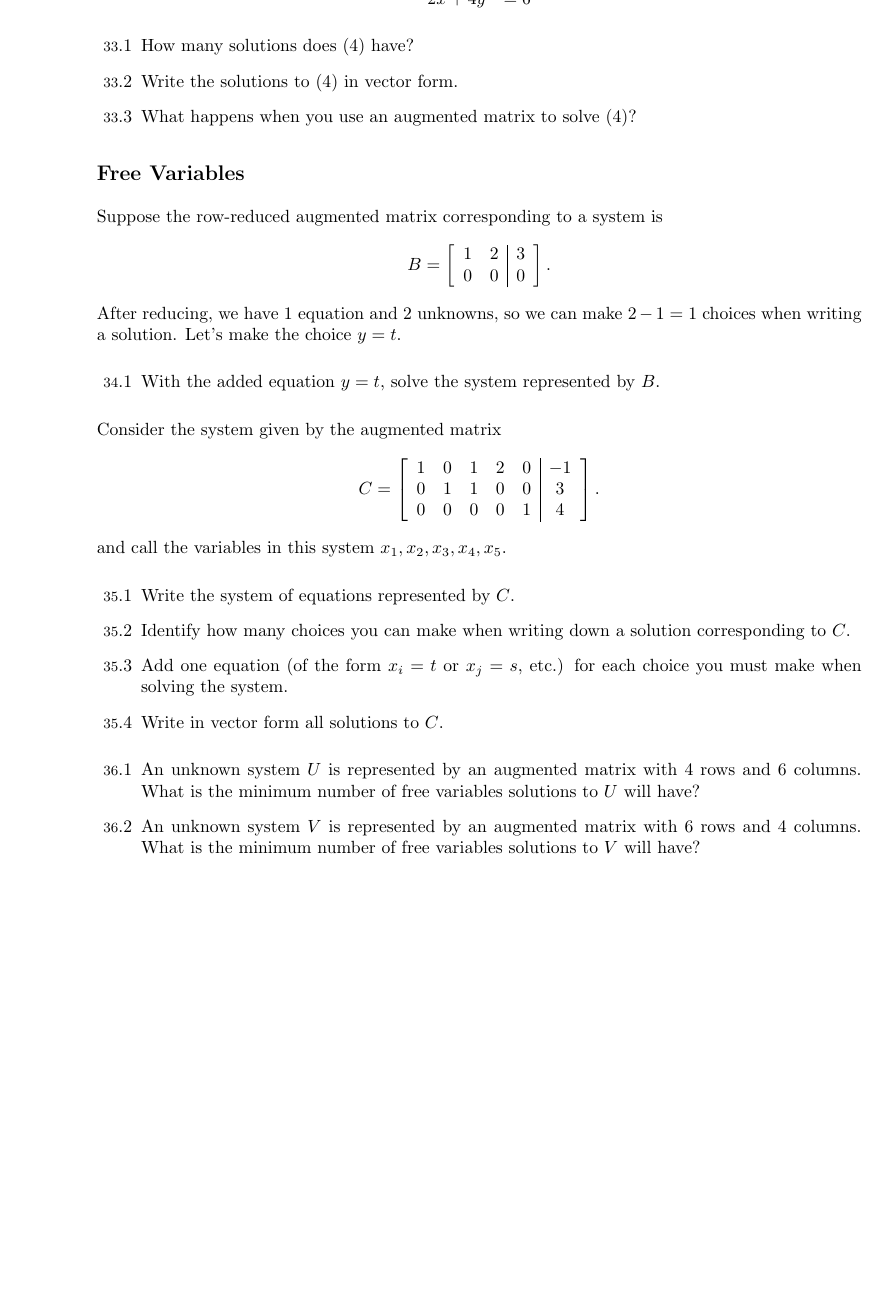
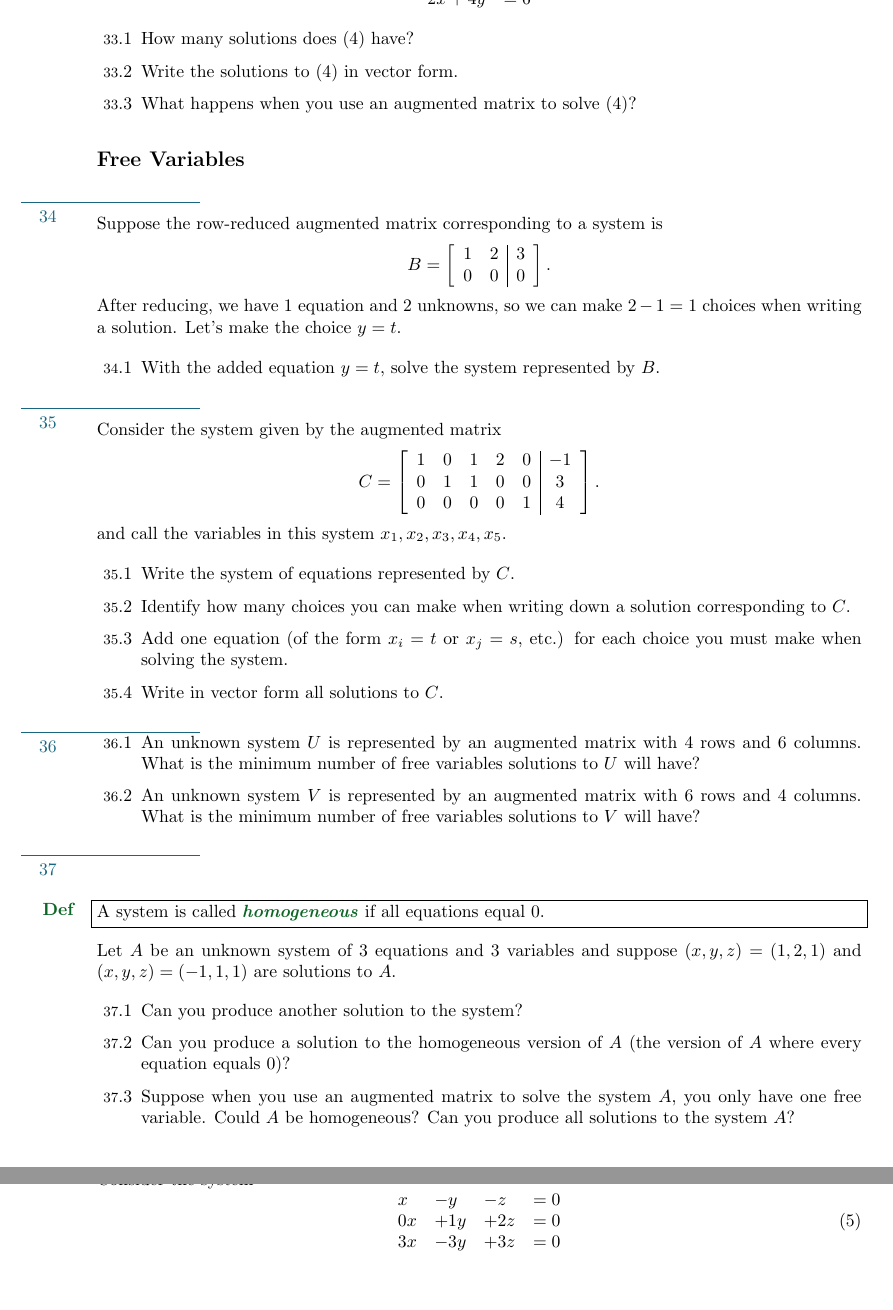
Before and after one commit to siefkenj/IBLLinearAlgebra, a LaTeX problem sheet (problemsets-Norman-Wolczuk/linearalgebra.tex): part of page 13 of 32 before the commit and two parts of pages 13 and 14 of 33 after it, the two joined at a grey line, cut so that both start at the same text, the shorter picture padded with empty space. Compiled offline with pdfLaTeX.

Commit message:
Updated SLEs

```diff
--- a/problemsets-Norman-Wolczuk/linearalgebra.tex
+++ b/problemsets-Norman-Wolczuk/linearalgebra.tex
@@ -1039,6 +1047,7 @@ requestion, or opening an \emph{issue} at
 
 
 \subsection*{Free Variables}
+	\sep
 	Suppose the row-reduced augmented matrix corresponding to
 	a system is
 	\[
@@ -1056,6 +1065,7 @@ requestion, or opening an \emph{issue} at
 		system represented by $B$.
 	\end{Enum}
 
+	\sep
 	Consider the system given by the augmented matrix
 	\[
 		C=\left[\begin{array}{ccccc|c}
@@ -1076,6 +1086,8 @@ requestion, or opening an \emph{issue} at
 		\item Write in vector form all solutions to $C$.
 	\end{Enum}
 
+	\sep
+	\vspace{-1cm}
 	\begin{Enum}
 		\item An unknown system $U$ is represented by an augmented
 		matrix with 4 rows and 6 columns.  What is
@@ -1086,3 +1098,23 @@ requestion, or opening an \emph{issue} at
 		the minimum number of
 		free variables solutions to $V$ will have?
 	\end{Enum}
+
+	\sep
+	\begin{Def}
+		A system is called \emph{homogeneous} if all equations equal $0$.
+	\end{Def}
+
+		Let $A$ be an unknown system of $3$ equations and $3$ variables and suppose
+		 $(x,y,z)=(1,2,1)$ and
+		$(x,y,z)=(-1,1,1)$ are solutions to $A$.
+	\begin{Enum}
+		\item Can you produce another solution
+		to the system?
+
+		\item  Can you
+		produce a solution to the homogeneous version of $A$ (the version of $A$ where every
+		equation equals 0)?
+
+		\item Suppose when you use an augmented matrix to solve the system $A$, you only have
+		one free variable.  Could $A$ be homogeneous?  Can you produce all solutions to the system $A$?
+	\end{Enum}
@@ -1089,3 +1126,10 @@ requestion, or opening an \emph{issue} at
+		\begin{equation}\label{eq4b}
+			\begin{array}{llll}
+				x&-y&-z &= 0\\
+				0x&+1y&+2z &= 0\\
+				3x&-3y&+3z &= 0
+			\end{array}
+		\end{equation}
 
 \newpage
 
```
Also changed, not shown: problemsets-Norman-Wolczuk/linearalgebra.pdf, problemsets-Norman-Wolczuk/linearalgebra.tex (19 more changed lines).
